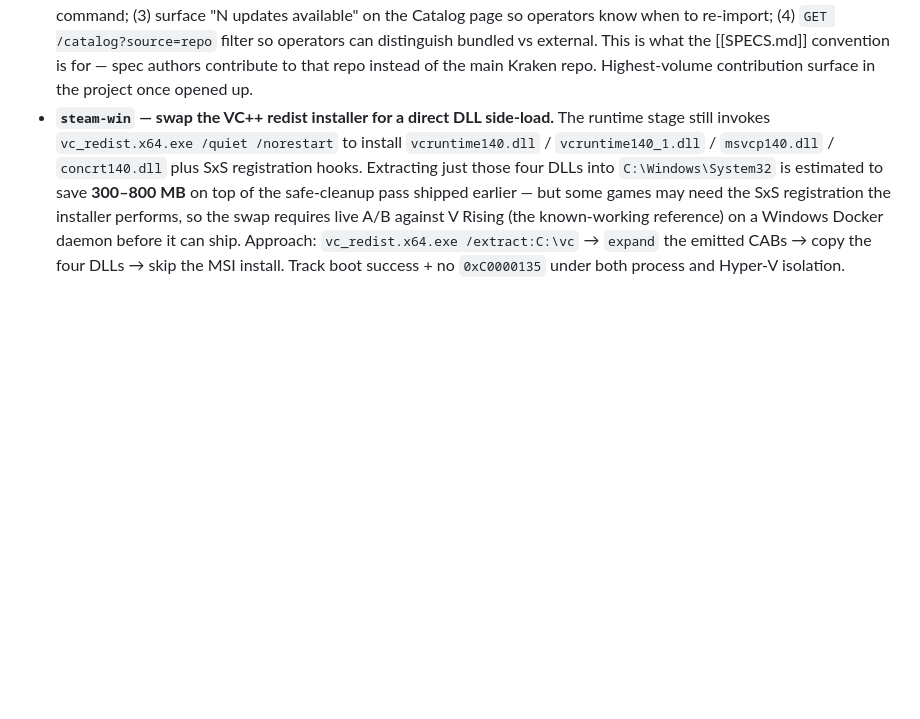
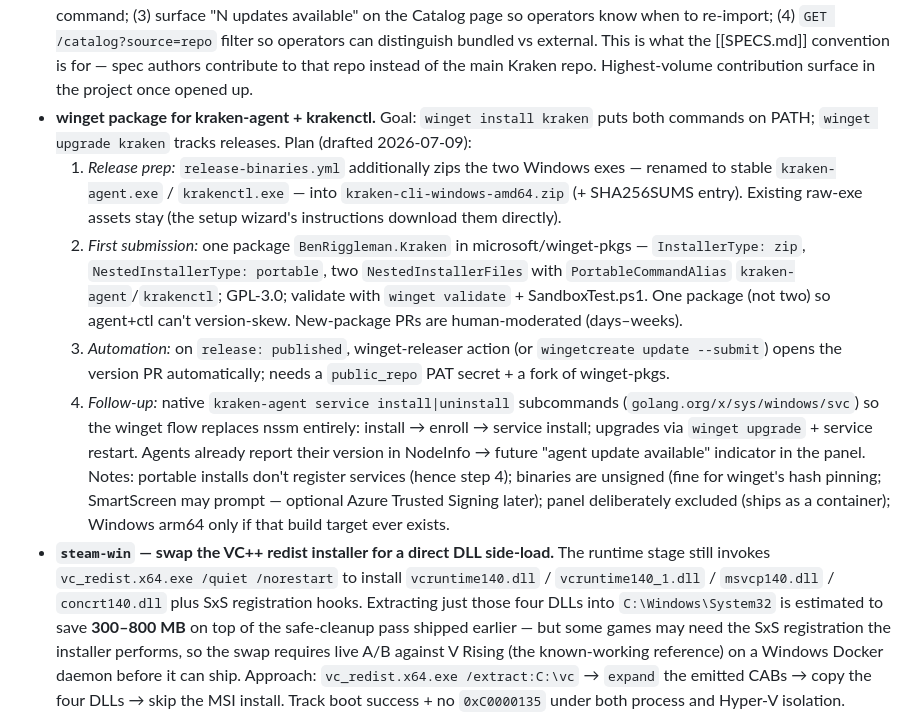
Before and after one commit to briggleman/kraken, a Markdown page: BACKLOG.md, the part around the change. Rendered like a GitHub page; blank space fills up the shorter version.

Commit message:
docs(backlog): winget package plan for kraken-agent + krakenctl (#32)

```diff
--- a/BACKLOG.md
+++ b/BACKLOG.md
@@ -31,6 +31,31 @@ Deferred features and enhancements, roughly in priority order.
   vs external. This is what the [[SPECS.md]] convention is for — spec authors
   contribute to that repo instead of the main Kraken repo. Highest-volume
   contribution surface in the project once opened up.
+- **winget package for kraken-agent + krakenctl.** Goal: `winget install kraken`
+  puts both commands on PATH; `winget upgrade kraken` tracks releases. Plan
+  (drafted 2026-07-09):
+  1. *Release prep:* `release-binaries.yml` additionally zips the two Windows
+     exes — renamed to stable `kraken-agent.exe` / `krakenctl.exe` — into
+     `kraken-cli-windows-amd64.zip` (+ SHA256SUMS entry). Existing raw-exe
+     assets stay (the setup wizard's instructions download them directly).
+  2. *First submission:* one package `BenRiggleman.Kraken` in
+     microsoft/winget-pkgs — `InstallerType: zip`, `NestedInstallerType:
+     portable`, two `NestedInstallerFiles` with `PortableCommandAlias`
+     `kraken-agent`/`krakenctl`; GPL-3.0; validate with `winget validate` +
+     SandboxTest.ps1. One package (not two) so agent+ctl can't version-skew.
+     New-package PRs are human-moderated (days–weeks).
+  3. *Automation:* on `release: published`, winget-releaser action (or
+     `wingetcreate update --submit`) opens the version PR automatically; needs
+     a `public_repo` PAT secret + a fork of winget-pkgs.
+  4. *Follow-up:* native `kraken-agent service install|uninstall` subcommands
+     (`golang.org/x/sys/windows/svc`) so the winget flow replaces nssm
+     entirely: install → enroll → service install; upgrades via
+     `winget upgrade` + service restart. Agents already report their version
+     in NodeInfo → future "agent update available" indicator in the panel.
+  Notes: portable installs don't register services (hence step 4); binaries
+  are unsigned (fine for winget's hash pinning; SmartScreen may prompt —
+  optional Azure Trusted Signing later); panel deliberately excluded (ships
+  as a container); Windows arm64 only if that build target ever exists.
 - **`steam-win` — swap the VC++ redist installer for a direct DLL side-load.**
   The runtime stage still invokes `vc_redist.x64.exe /quiet /norestart` to install
   `vcruntime140.dll` / `vcruntime140_1.dll` / `msvcp140.dll` / `concrt140.dll`
```
